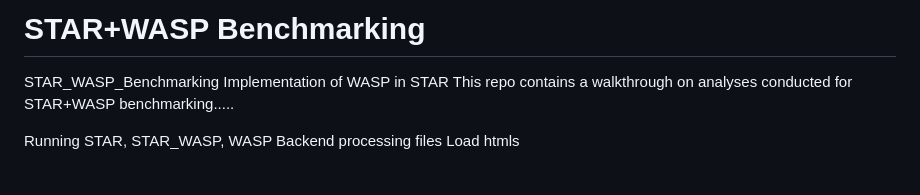
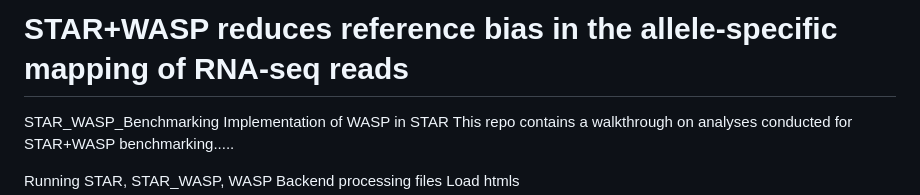
Before and after one commit to rasiimwe/STAR-WASP-reduces-reference-bias-in-the-allele-specific-mapping-of-RNA-seq-reads, a Markdown page: README.md, the part around the change. Drawn GitHub-style; blank space fills up the shorter version.

```diff
--- a/README.md
+++ b/README.md
@@ -1,4 +1,4 @@
-# STAR+WASP Benchmarking
+# STAR+WASP reduces reference bias in the allele-specific mapping of RNA-seq reads
 STAR_WASP_Benchmarking
 Implementation of WASP in STAR
 This repo contains a walkthrough on analyses conducted for STAR+WASP benchmarking.....
```
